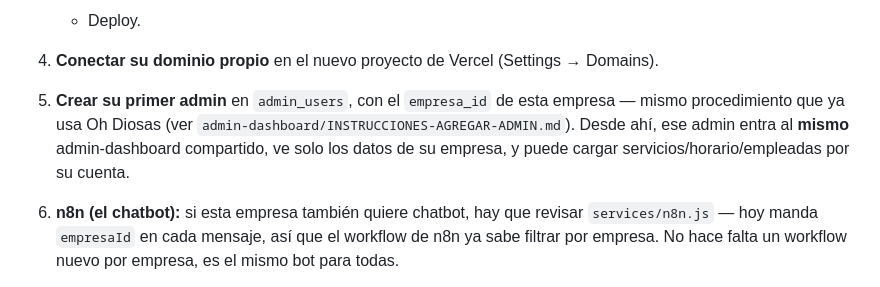
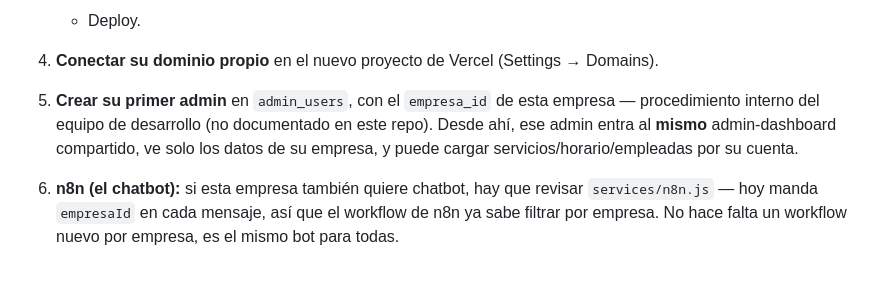
Before and after one commit to JLCervantes-19/SpaOhDiosas, a Markdown page: README.md, the part around the change. GitHub-like rendering.

Commit message:
docs: quita referencia a procedimiento interno de alta manual de admin

```diff
--- a/README.md
+++ b/README.md
@@ -64,7 +64,7 @@ Solo **esta app (la landing)** necesita un despliegue nuevo por empresa. admin-d
 
 4. **Conectar su dominio propio** en el nuevo proyecto de Vercel (Settings → Domains).
 
-5. **Crear su primer admin** en `admin_users`, con el `empresa_id` de esta empresa — mismo procedimiento que ya usa Oh Diosas (ver `admin-dashboard/INSTRUCCIONES-AGREGAR-ADMIN.md`). Desde ahí, ese admin entra al **mismo** admin-dashboard compartido, ve solo los datos de su empresa, y puede cargar servicios/horario/empleadas por su cuenta.
+5. **Crear su primer admin** en `admin_users`, con el `empresa_id` de esta empresa — procedimiento interno del equipo de desarrollo (no documentado en este repo). Desde ahí, ese admin entra al **mismo** admin-dashboard compartido, ve solo los datos de su empresa, y puede cargar servicios/horario/empleadas por su cuenta.
 
 6. **n8n (el chatbot):** si esta empresa también quiere chatbot, hay que revisar `services/n8n.js` — hoy manda `empresaId` en cada mensaje, así que el workflow de n8n ya sabe filtrar por empresa. No hace falta un workflow nuevo por empresa, es el mismo bot para todas.
 
```
